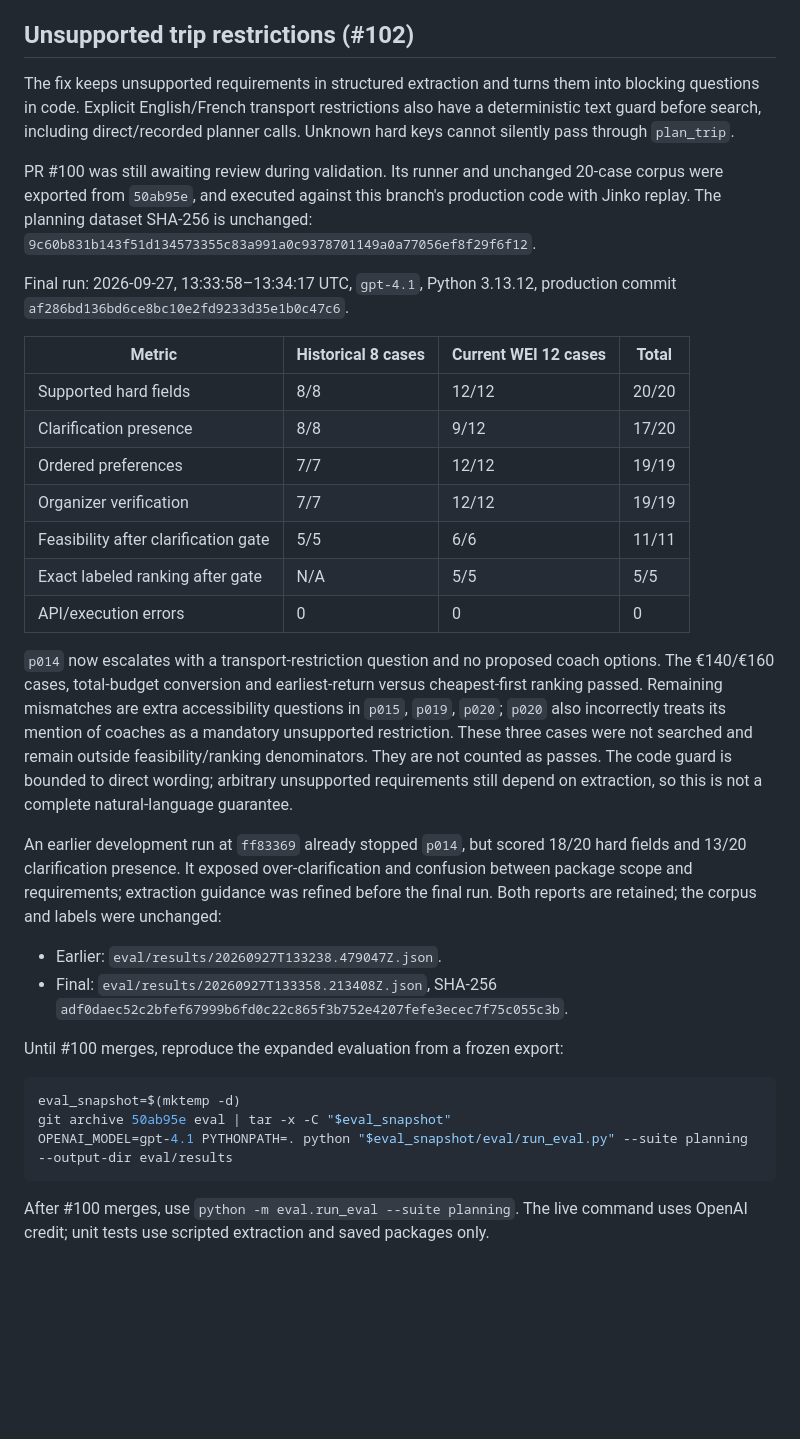
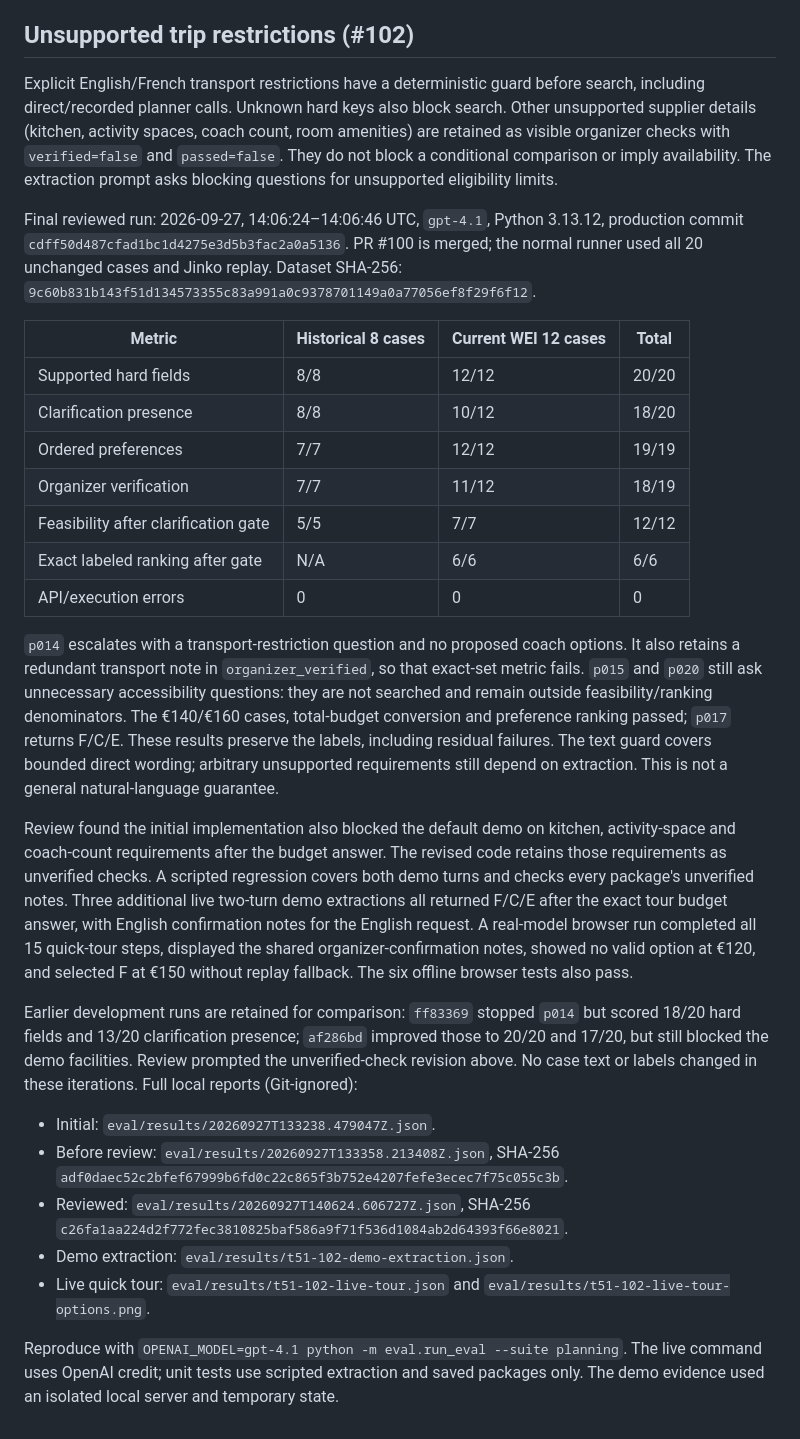
Before and after one commit to TieuDaoChanNhan/bureau-agent, a Markdown page: eval/README.md, the part around the change. GitHub-like rendering; blank space fills up the shorter version.

Commit message:
T51: publish reviewed planning and live quick-tour results

````diff
--- a/eval/README.md
+++ b/eval/README.md
@@ -450,54 +450,62 @@ between model calls; rerun this baseline when changing the agent, model or corpu
 
 ## Unsupported trip restrictions (#102)
 
-The fix keeps unsupported requirements in structured extraction and turns them into
-blocking questions in code. Explicit English/French transport restrictions also
-have a deterministic text guard before search, including direct/recorded planner
-calls. Unknown hard keys cannot silently pass through `plan_trip`.
+Explicit English/French transport restrictions have a deterministic guard before
+search, including direct/recorded planner calls. Unknown hard keys also block search.
+Other unsupported supplier details (kitchen, activity spaces, coach count, room
+amenities) are retained as visible organizer checks with `verified=false` and
+`passed=false`. They do not block a conditional comparison or imply availability.
+The extraction prompt asks blocking questions for unsupported eligibility limits.
 
-PR #100 was still awaiting review during validation. Its runner and unchanged
-20-case corpus were exported from `50ab95e`, and executed against this branch's
-production code with Jinko replay. The planning dataset SHA-256 is unchanged:
+Final reviewed run: 2026-09-27, 14:06:24–14:06:46 UTC, `gpt-4.1`, Python 3.13.12,
+production commit `cdff50d487cfad1bc1d4275e3d5b3fac2a0a5136`. PR #100 is merged;
+the normal runner used all 20 unchanged cases and Jinko replay. Dataset SHA-256:
 `9c60b831b143f51d134573355c83a991a0c9378701149a0a77056ef8f29f6f12`.
-
-Final run: 2026-09-27, 13:33:58–13:34:17 UTC, `gpt-4.1`, Python 3.13.12,
-production commit `af286bd136bd6ce8bc10e2fd9233d35e1b0c47c6`.
 
 | Metric | Historical 8 cases | Current WEI 12 cases | Total |
 |---|---|---|---|
 | Supported hard fields | 8/8 | 12/12 | 20/20 |
-| Clarification presence | 8/8 | 9/12 | 17/20 |
+| Clarification presence | 8/8 | 10/12 | 18/20 |
 | Ordered preferences | 7/7 | 12/12 | 19/19 |
-| Organizer verification | 7/7 | 12/12 | 19/19 |
-| Feasibility after clarification gate | 5/5 | 6/6 | 11/11 |
-| Exact labeled ranking after gate | N/A | 5/5 | 5/5 |
+| Organizer verification | 7/7 | 11/12 | 18/19 |
+| Feasibility after clarification gate | 5/5 | 7/7 | 12/12 |
+| Exact labeled ranking after gate | N/A | 6/6 | 6/6 |
 | API/execution errors | 0 | 0 | 0 |
 
-`p014` now escalates with a transport-restriction question and no proposed coach
-options. The €140/€160 cases, total-budget conversion and earliest-return versus
-cheapest-first ranking passed. Remaining mismatches are extra accessibility
-questions in `p015`, `p019`, `p020`; `p020` also incorrectly treats its mention of
-coaches as a mandatory unsupported restriction. These three cases were not searched
-and remain outside feasibility/ranking denominators. They are not counted as passes.
-The code guard is bounded to direct wording; arbitrary unsupported requirements
-still depend on extraction, so this is not a complete natural-language guarantee.
+`p014` escalates with a transport-restriction question and no proposed coach
+options. It also retains a redundant transport note in `organizer_verified`, so
+that exact-set metric fails. `p015` and `p020` still ask unnecessary accessibility
+questions: they are not searched and remain outside feasibility/ranking denominators.
+The €140/€160 cases, total-budget conversion and preference ranking passed;
+`p017` returns F/C/E. These results preserve the labels, including residual failures.
+The text guard covers bounded direct wording; arbitrary unsupported requirements
+still depend on extraction. This is not a general natural-language guarantee.
 
-An earlier development run at `ff83369` already stopped `p014`, but scored 18/20
-hard fields and 13/20 clarification presence. It exposed over-clarification and
-confusion between package scope and requirements; extraction guidance was refined
-before the final run. Both reports are retained; the corpus and labels were unchanged:
+Review found the initial implementation also blocked the default demo on kitchen,
+activity-space and coach-count requirements after the budget answer. The revised
+code retains those requirements as unverified checks. A scripted regression covers
+both demo turns and checks every package's unverified notes. Three additional live
+two-turn demo extractions all returned F/C/E after the exact tour budget answer,
+with English confirmation notes for the English request. A real-model browser run
+completed all 15 quick-tour steps, displayed the shared organizer-confirmation
+notes, showed no valid option at €120, and selected F at €150 without replay fallback.
+The six offline browser tests also pass.
 
-- Earlier: `eval/results/20260927T133238.479047Z.json`.
-- Final: `eval/results/20260927T133358.213408Z.json`, SHA-256
+Earlier development runs are retained for comparison: `ff83369` stopped `p014` but
+scored 18/20 hard fields and 13/20 clarification presence; `af286bd` improved those
+to 20/20 and 17/20, but still blocked the demo facilities. Review prompted the
+unverified-check revision above. No case text or labels changed in these iterations.
+Full local reports (Git-ignored):
+
+- Initial: `eval/results/20260927T133238.479047Z.json`.
+- Before review: `eval/results/20260927T133358.213408Z.json`, SHA-256
   `adf0daec52c2bfef67999b6fd0c22c865f3b752e4207fefe3ecec7f75c055c3b`.
+- Reviewed: `eval/results/20260927T140624.606727Z.json`, SHA-256
+  `c26fa1aa224d2f772fec3810825baf586a9f71f536d1084ab2d64393f66e8021`.
+- Demo extraction: `eval/results/t51-102-demo-extraction.json`.
+- Live quick tour: `eval/results/t51-102-live-tour.json` and
+  `eval/results/t51-102-live-tour-options.png`.
 
-Until #100 merges, reproduce the expanded evaluation from a frozen export:
-
-```bash
-eval_snapshot=$(mktemp -d)
-git archive 50ab95e eval | tar -x -C "$eval_snapshot"
-OPENAI_MODEL=gpt-4.1 PYTHONPATH=. python "$eval_snapshot/eval/run_eval.py" --suite planning --output-dir eval/results
-```
-
-After #100 merges, use `python -m eval.run_eval --suite planning`. The live command
-uses OpenAI credit; unit tests use scripted extraction and saved packages only.
+Reproduce with `OPENAI_MODEL=gpt-4.1 python -m eval.run_eval --suite planning`.
+The live command uses OpenAI credit; unit tests use scripted extraction and saved
+packages only. The demo evidence used an isolated local server and temporary state.
````
